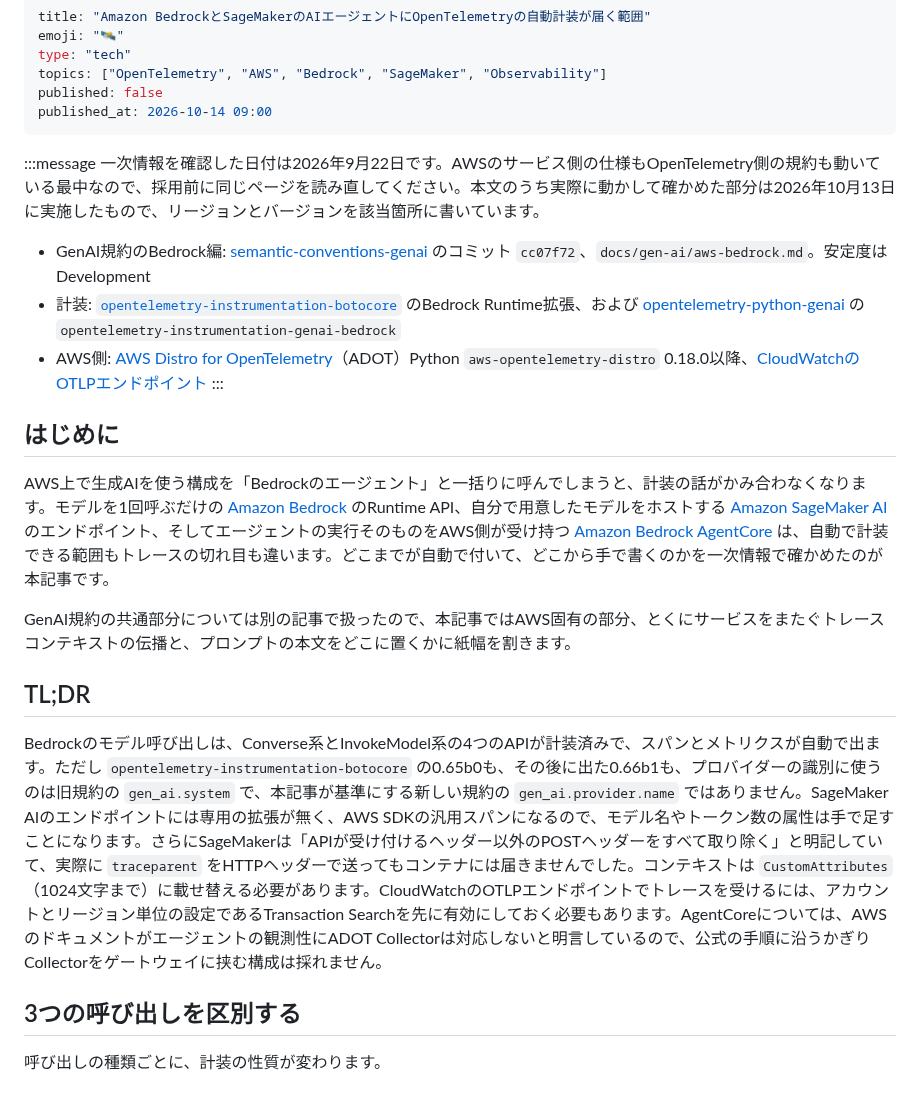
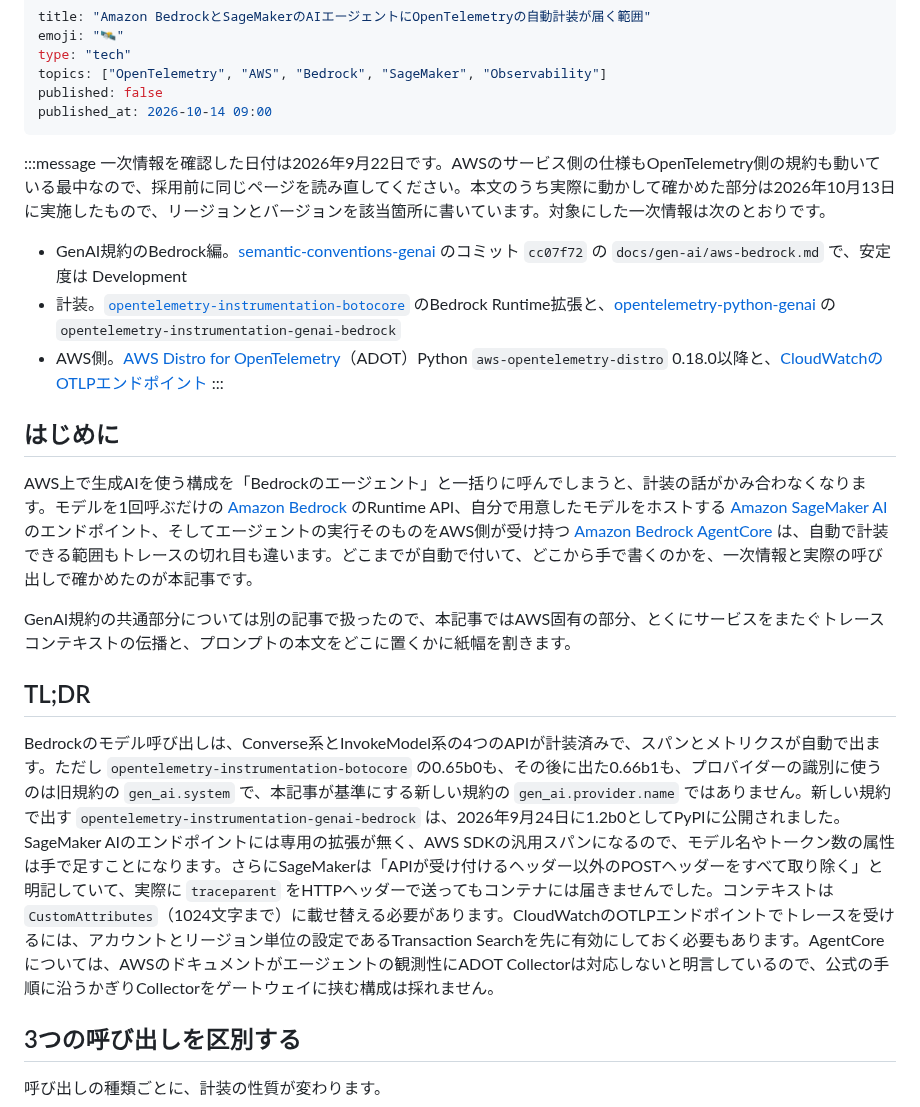
Before and after one commit to ymotongpoo/zenn.dev, a Markdown page: articles/20261014-bedrock-sagemaker-otel.md, the part around one of its changes. GitHub-like rendering.

```diff
--- a/articles/20261014-bedrock-sagemaker-otel.md
+++ b/articles/20261014-bedrock-sagemaker-otel.md
@@ -8,22 +8,22 @@ published_at: 2026-10-14 09:00
 ---
 
 :::message
-一次情報を確認した日付は2026年9月22日です。AWSのサービス側の仕様もOpenTelemetry側の規約も動いている最中なので、採用前に同じページを読み直してください。本文のうち実際に動かして確かめた部分は2026年10月13日に実施したもので、リージョンとバージョンを該当箇所に書いています。
+一次情報を確認した日付は2026年9月22日です。AWSのサービス側の仕様もOpenTelemetry側の規約も動いている最中なので、採用前に同じページを読み直してください。本文のうち実際に動かして確かめた部分は2026年10月13日に実施したもので、リージョンとバージョンを該当箇所に書いています。対象にした一次情報は次のとおりです。
 
-- GenAI規約のBedrock編: [semantic-conventions-genai](https://github.com/open-telemetry/semantic-conventions-genai) のコミット `cc07f72`、`docs/gen-ai/aws-bedrock.md`。安定度は Development
-- 計装: [`opentelemetry-instrumentation-botocore`](https://pypi.org/project/opentelemetry-instrumentation-botocore/) のBedrock Runtime拡張、および [opentelemetry-python-genai](https://github.com/open-telemetry/opentelemetry-python-genai) の `opentelemetry-instrumentation-genai-bedrock`
-- AWS側: [AWS Distro for OpenTelemetry](https://aws-otel.github.io/)（ADOT）Python `aws-opentelemetry-distro` 0.18.0以降、[CloudWatchのOTLPエンドポイント](https://docs.aws.amazon.com/AmazonCloudWatch/latest/monitoring/CloudWatch-OTLPEndpoint.html)
+- GenAI規約のBedrock編。[semantic-conventions-genai](https://github.com/open-telemetry/semantic-conventions-genai) のコミット `cc07f72` の `docs/gen-ai/aws-bedrock.md` で、安定度は Development
+- 計装。[`opentelemetry-instrumentation-botocore`](https://pypi.org/project/opentelemetry-instrumentation-botocore/) のBedrock Runtime拡張と、[opentelemetry-python-genai](https://github.com/open-telemetry/opentelemetry-python-genai) の `opentelemetry-instrumentation-genai-bedrock`
+- AWS側。[AWS Distro for OpenTelemetry](https://aws-otel.github.io/)（ADOT）Python `aws-opentelemetry-distro` 0.18.0以降と、[CloudWatchのOTLPエンドポイント](https://docs.aws.amazon.com/AmazonCloudWatch/latest/monitoring/CloudWatch-OTLPEndpoint.html)
 :::
 
 ## はじめに
 
-AWS上で生成AIを使う構成を「Bedrockのエージェント」と一括りに呼んでしまうと、計装の話がかみ合わなくなります。モデルを1回呼ぶだけの [Amazon Bedrock](https://aws.amazon.com/jp/bedrock/) のRuntime API、自分で用意したモデルをホストする [Amazon SageMaker AI](https://aws.amazon.com/jp/sagemaker/) のエンドポイント、そしてエージェントの実行そのものをAWS側が受け持つ [Amazon Bedrock AgentCore](https://docs.aws.amazon.com/bedrock-agentcore/latest/devguide/) は、自動で計装できる範囲もトレースの切れ目も違います。どこまでが自動で付いて、どこから手で書くのかを一次情報で確かめたのが本記事です。
+AWS上で生成AIを使う構成を「Bedrockのエージェント」と一括りに呼んでしまうと、計装の話がかみ合わなくなります。モデルを1回呼ぶだけの [Amazon Bedrock](https://aws.amazon.com/jp/bedrock/) のRuntime API、自分で用意したモデルをホストする [Amazon SageMaker AI](https://aws.amazon.com/jp/sagemaker/) のエンドポイント、そしてエージェントの実行そのものをAWS側が受け持つ [Amazon Bedrock AgentCore](https://docs.aws.amazon.com/bedrock-agentcore/latest/devguide/) は、自動で計装できる範囲もトレースの切れ目も違います。どこまでが自動で付いて、どこから手で書くのかを、一次情報と実際の呼び出しで確かめたのが本記事です。
 
 GenAI規約の共通部分については別の記事で扱ったので、本記事ではAWS固有の部分、とくにサービスをまたぐトレースコンテキストの伝播と、プロンプトの本文をどこに置くかに紙幅を割きます。
 
 ## TL;DR
 
-Bedrockのモデル呼び出しは、Converse系とInvokeModel系の4つのAPIが計装済みで、スパンとメトリクスが自動で出ます。ただし `opentelemetry-instrumentation-botocore` の0.65b0も、その後に出た0.66b1も、プロバイダーの識別に使うのは旧規約の `gen_ai.system` で、本記事が基準にする新しい規約の `gen_ai.provider.name` ではありません。SageMaker AIのエンドポイントには専用の拡張が無く、AWS SDKの汎用スパンになるので、モデル名やトークン数の属性は手で足すことになります。さらにSageMakerは「APIが受け付けるヘッダー以外のPOSTヘッダーをすべて取り除く」と明記していて、実際に `traceparent` をHTTPヘッダーで送ってもコンテナには届きませんでした。コンテキストは `CustomAttributes`（1024文字まで）に載せ替える必要があります。CloudWatchのOTLPエンドポイントでトレースを受けるには、アカウントとリージョン単位の設定であるTransaction Searchを先に有効にしておく必要もあります。AgentCoreについては、AWSのドキュメントがエージェントの観測性にADOT Collectorは対応しないと明言しているので、公式の手順に沿うかぎりCollectorをゲートウェイに挟む構成は採れません。
+Bedrockのモデル呼び出しは、Converse系とInvokeModel系の4つのAPIが計装済みで、スパンとメトリクスが自動で出ます。ただし `opentelemetry-instrumentation-botocore` の0.65b0も、その後に出た0.66b1も、プロバイダーの識別に使うのは旧規約の `gen_ai.system` で、本記事が基準にする新しい規約の `gen_ai.provider.name` ではありません。新しい規約で出す `opentelemetry-instrumentation-genai-bedrock` は、2026年9月24日に1.2b0としてPyPIに公開されました。SageMaker AIのエンドポイントには専用の拡張が無く、AWS SDKの汎用スパンになるので、モデル名やトークン数の属性は手で足すことになります。さらにSageMakerは「APIが受け付けるヘッダー以外のPOSTヘッダーをすべて取り除く」と明記していて、実際に `traceparent` をHTTPヘッダーで送ってもコンテナには届きませんでした。コンテキストは `CustomAttributes`（1024文字まで）に載せ替える必要があります。CloudWatchのOTLPエンドポイントでトレースを受けるには、アカウントとリージョン単位の設定であるTransaction Searchを先に有効にしておく必要もあります。AgentCoreについては、AWSのドキュメントがエージェントの観測性にADOT Collectorは対応しないと明言しているので、公式の手順に沿うかぎりCollectorをゲートウェイに挟む構成は採れません。
 
 ## 3つの呼び出しを区別する
 
```
Also changed, not shown: other parts of articles/20261014-bedrock-sagemaker-otel.md (+28 -21 lines), reviews/20261013-bedrock-sagemaker-cloud-verification.md (+2 -1 lines), images/20261014-cloudwatch-transaction-search-spans.png.
